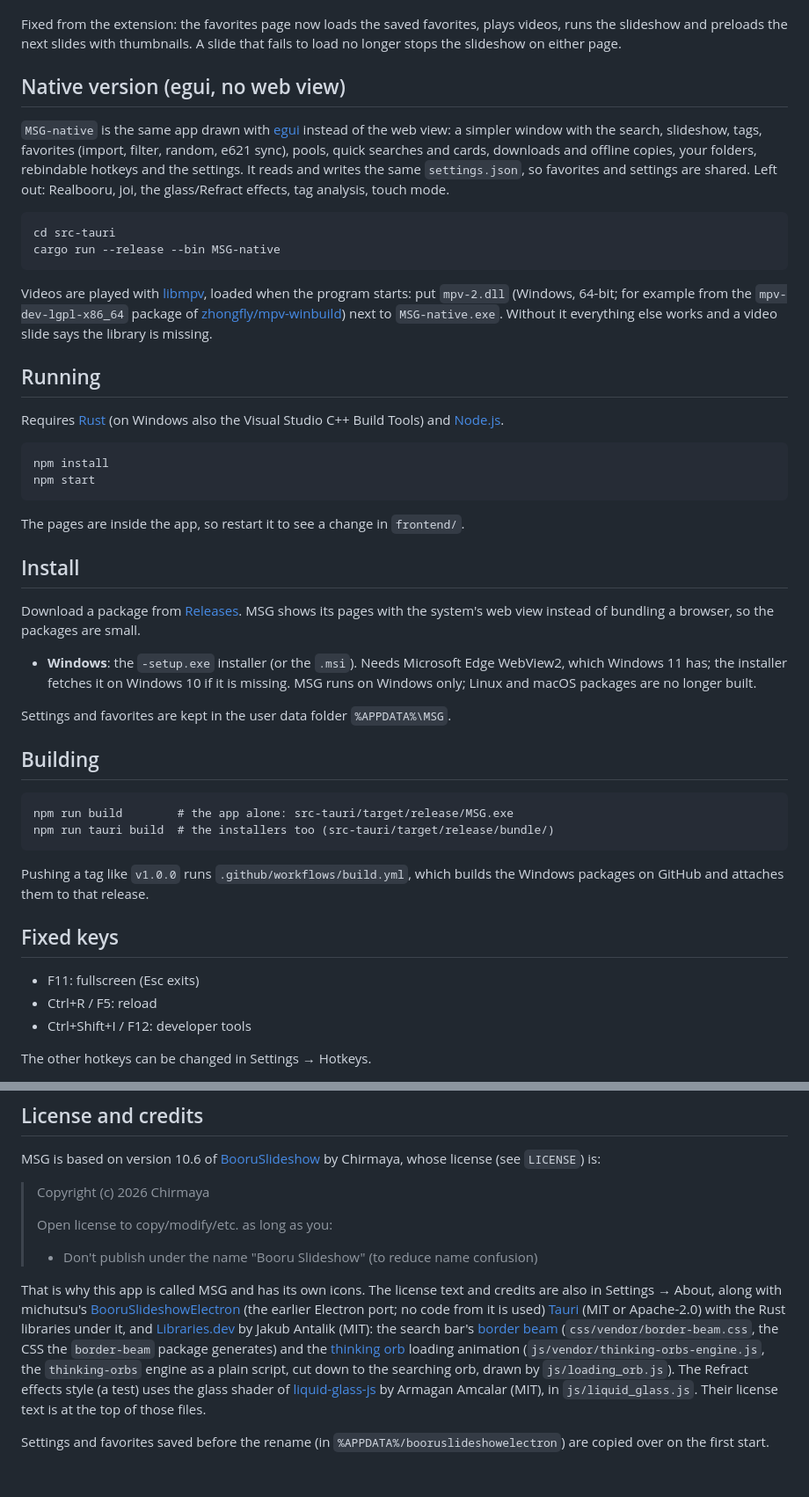
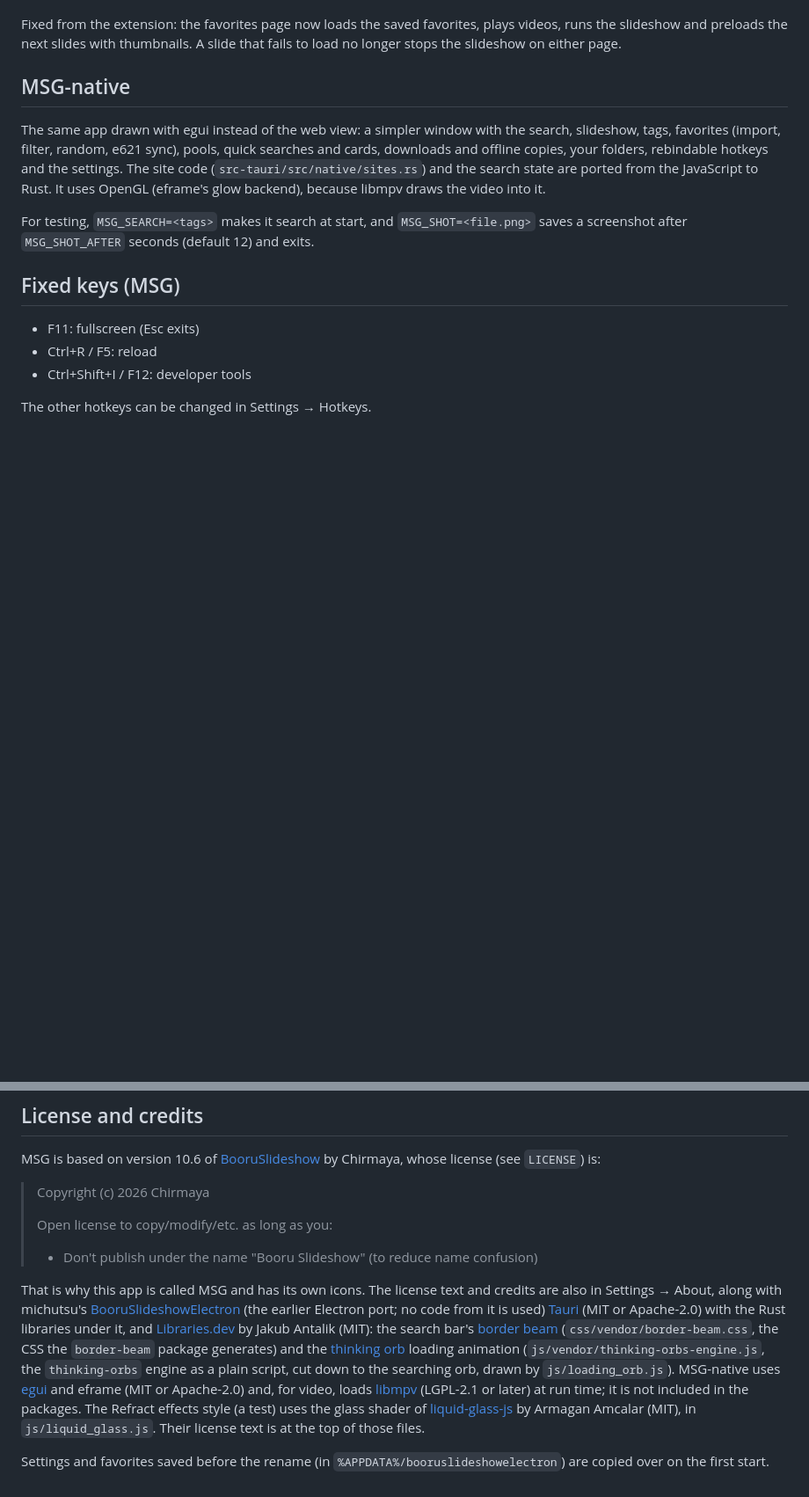
Before and after one commit to 290asd/MSG, a Markdown page: README.md, 2 parts joined by grey strips. Shown at 88% size. Rendered like a GitHub page; blank space fills up the shorter version.

````diff
--- a/README.md
+++ b/README.md
@@ -66,46 +107,13 @@ These live in `js/app_settings.js`. It changes hotkeys by setting the key consta
 
 Fixed from the extension: the favorites page now loads the saved favorites, plays videos, runs the slideshow and preloads the next slides with thumbnails. A slide that fails to load no longer stops the slideshow on either page.
 
-## Native version (egui, no web view)
+## MSG-native
 
-`MSG-native` is the same app drawn with [egui](https://github.com/emilk/egui) instead of the web view: a simpler window with the search, slideshow, tags, favorites (import, filter, random, e621 sync), pools, quick searches and cards, downloads and offline copies, your folders, rebindable hotkeys and the settings. It reads and writes the same `settings.json`, so favorites and settings are shared. Left out: Realbooru, joi, the glass/Refract effects, tag analysis, touch mode.
+The same app drawn with egui instead of the web view: a simpler window with the search, slideshow, tags, favorites (import, filter, random, e621 sync), pools, quick searches and cards, downloads and offline copies, your folders, rebindable hotkeys and the settings. The site code (`src-tauri/src/native/sites.rs`) and the search state are ported from the JavaScript to Rust. It uses OpenGL (eframe's glow backend), because libmpv draws the video into it.
 
-```
-cd src-tauri
-cargo run --release --bin MSG-native
-```
+For testing, `MSG_SEARCH=<tags>` makes it search at start, and `MSG_SHOT=<file.png>` saves a screenshot after `MSG_SHOT_AFTER` seconds (default 12) and exits.
 
-Videos are played with [libmpv](https://mpv.io/), loaded when the program starts: put `mpv-2.dll` (Windows, 64-bit; for example from the `mpv-dev-lgpl-x86_64` package of [zhongfly/mpv-winbuild](https://github.com/zhongfly/mpv-winbuild)) next to `MSG-native.exe`. Without it everything else works and a video slide says the library is missing.
-
-## Running
-
-Requires [Rust](https://rustup.rs/) (on Windows also the Visual Studio C++ Build Tools) and [Node.js](https://nodejs.org/).
-```
-npm install
-npm start
-```
-
-The pages are inside the app, so restart it to see a change in `frontend/`.
-
-## Install
-
-Download a package from [Releases](../../releases). MSG shows its pages with the system's web view instead of bundling a browser, so the packages are small.
-
-- **Windows**: the `-setup.exe` installer (or the `.msi`). Needs Microsoft Edge WebView2, which Windows 11 has; the installer fetches it on Windows 10 if it is missing.
-MSG runs on Windows only; Linux and macOS packages are no longer built.
-
-Settings and favorites are kept in the user data folder `%APPDATA%\MSG`.
-
-## Building
-
-```
-npm run build        # the app alone: src-tauri/target/release/MSG.exe
-npm run tauri build  # the installers too (src-tauri/target/release/bundle/)
-```
-
-Pushing a tag like `v1.0.0` runs `.github/workflows/build.yml`, which builds the Windows packages on GitHub and attaches them to that release.
-
-## Fixed keys
+## Fixed keys (MSG)
 
 - F11: fullscreen (Esc exits)
 - Ctrl+R / F5: reload
@@ -122,6 +130,6 @@ MSG is based on version 10.6 of [BooruSlideshow](https://github.com/Chirmaya/Boo
 > Open license to copy/modify/etc. as long as you:
 > - Don't publish under the name "Booru Slideshow" (to reduce name confusion)
 
-That is why this app is called MSG and has its own icons. The license text and credits are also in Settings → About, along with michutsu's [BooruSlideshowElectron](https://github.com/michutsu/BooruSlideshowElectron) (the earlier Electron port; no code from it is used) [Tauri](https://tauri.app/) (MIT or Apache-2.0) with the Rust libraries under it, and [Libraries.dev](https://libraries.dev) by Jakub Antalik (MIT): the search bar's [border beam](https://libraries.dev/beam) (`css/vendor/border-beam.css`, the CSS the `border-beam` package generates) and the [thinking orb](https://libraries.dev/orbs) loading animation (`js/vendor/thinking-orbs-engine.js`, the `thinking-orbs` engine as a plain script, cut down to the searching orb, drawn by `js/loading_orb.js`). The Refract effects style (a test) uses the glass shader of [liquid-glass-js](https://github.com/dashersw/liquid-glass-js) by Armagan Amcalar (MIT), in `js/liquid_glass.js`. Their license text is at the top of those files.
+That is why this app is called MSG and has its own icons. The license text and credits are also in Settings → About, along with michutsu's [BooruSlideshowElectron](https://github.com/michutsu/BooruSlideshowElectron) (the earlier Electron port; no code from it is used) [Tauri](https://tauri.app/) (MIT or Apache-2.0) with the Rust libraries under it, and [Libraries.dev](https://libraries.dev) by Jakub Antalik (MIT): the search bar's [border beam](https://libraries.dev/beam) (`css/vendor/border-beam.css`, the CSS the `border-beam` package generates) and the [thinking orb](https://libraries.dev/orbs) loading animation (`js/vendor/thinking-orbs-engine.js`, the `thinking-orbs` engine as a plain script, cut down to the searching orb, drawn by `js/loading_orb.js`). MSG-native uses [egui](https://github.com/emilk/egui) and eframe (MIT or Apache-2.0) and, for video, loads [libmpv](https://mpv.io/) (LGPL-2.1 or later) at run time; it is not included in the packages. The Refract effects style (a test) uses the glass shader of [liquid-glass-js](https://github.com/dashersw/liquid-glass-js) by Armagan Amcalar (MIT), in `js/liquid_glass.js`. Their license text is at the top of those files.
 
 Settings and favorites saved before the rename (in `%APPDATA%/booruslideshowelectron`) are copied over on the first start.
````
Also changed, not shown: other parts of README.md (+43 -2 lines).
